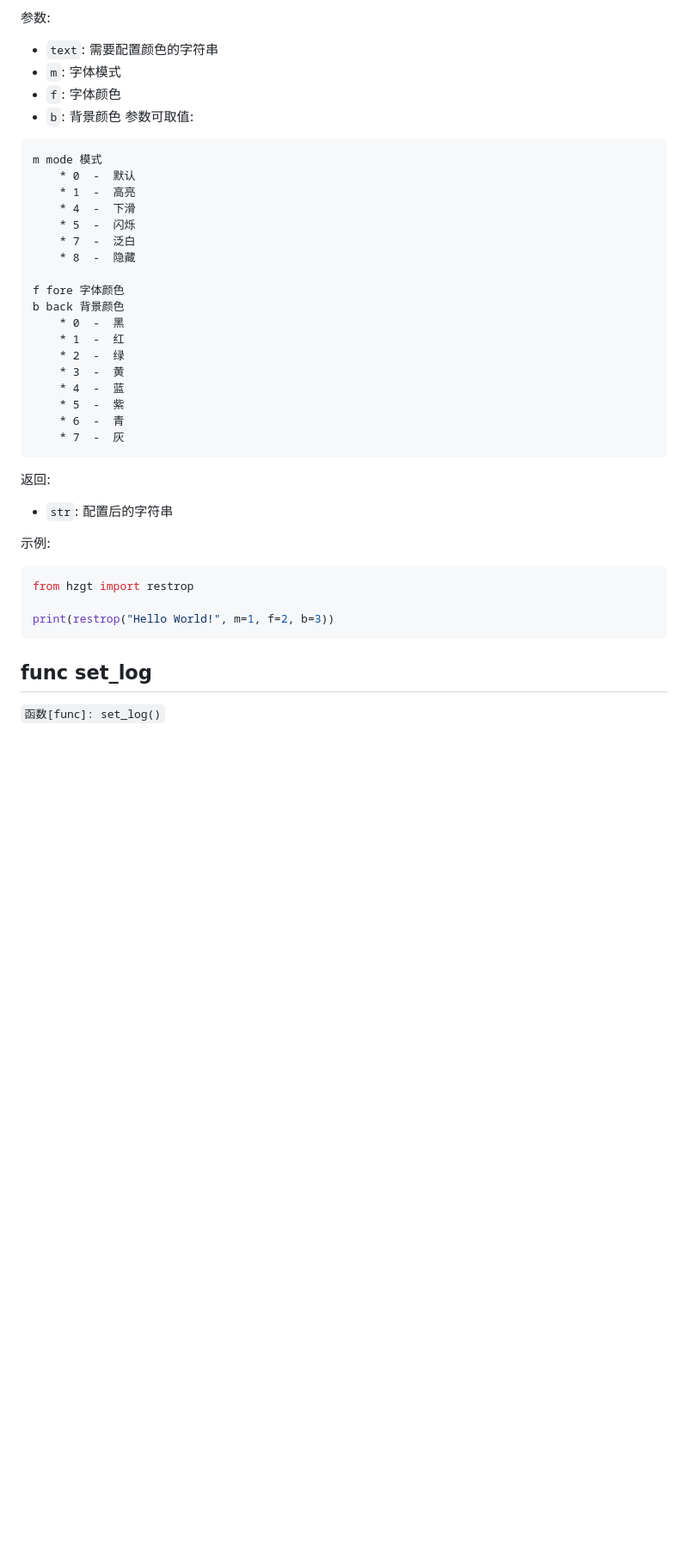
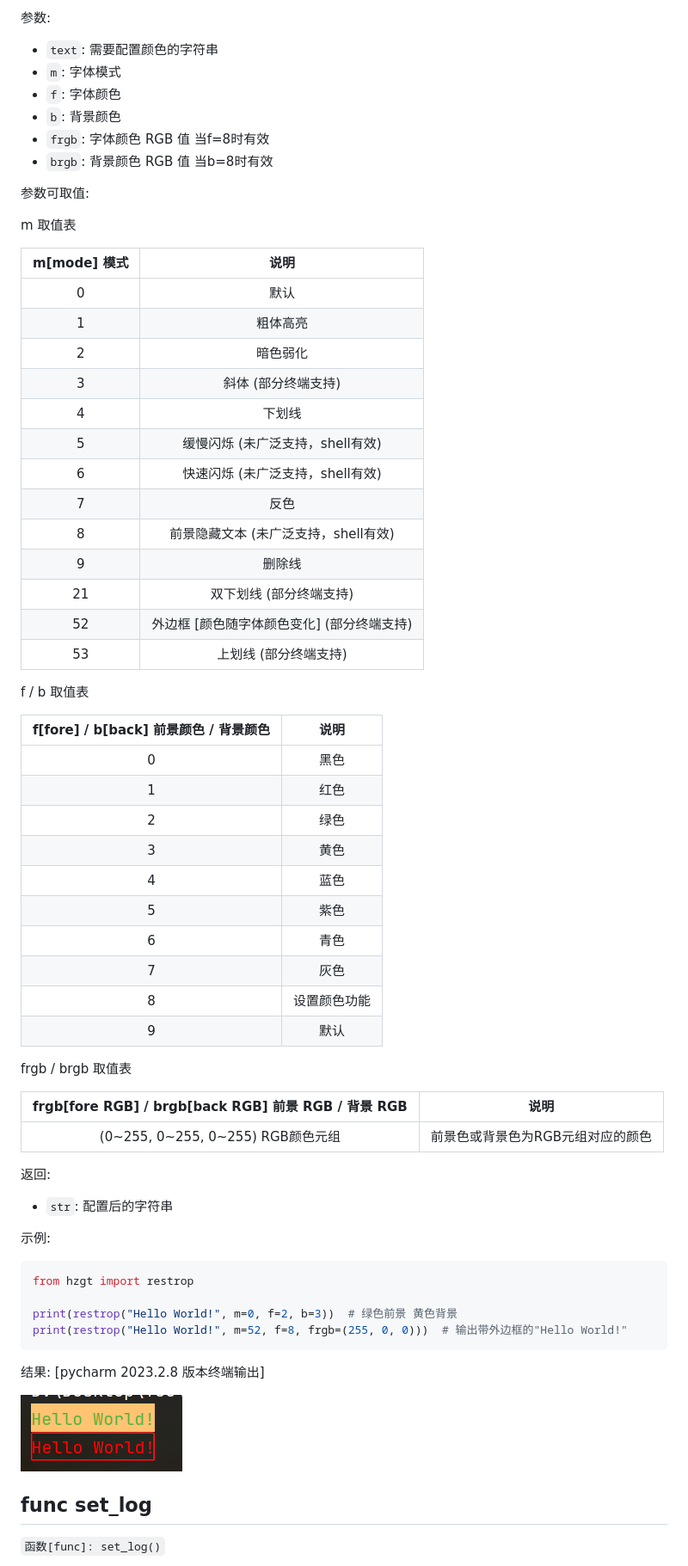
Before and after one commit to HZGT/hzgt, a Markdown page: README.md, the part around the change. Shown at 86% size. Drawn GitHub-style; blank space fills up the shorter version.

Commit message:
Perfect function restrop()

````diff
--- a/README.md
+++ b/README.md
@@ -293,27 +293,50 @@ The `restrop` function is used to configure string color
 - `m`: 字体模式
 - `f`: 字体颜色
 - `b`: 背景颜色
+- `frgb`: 字体颜色 RGB 值 当f=8时有效
+- `brgb`: 背景颜色 RGB 值 当b=8时有效
+
 参数可取值:
-```
-m mode 模式
-    * 0  -  默认
-    * 1  -  高亮
-    * 4  -  下滑
-    * 5  -  闪烁
-    * 7  -  泛白
-    * 8  -  隐藏
 
-f fore 字体颜色
-b back 背景颜色
-    * 0  -  黑
-    * 1  -  红
-    * 2  -  绿
-    * 3  -  黄
-    * 4  -  蓝
-    * 5  -  紫
-    * 6  -  青
-    * 7  -  灰
-```
+m 取值表
+
+| m[mode] 模式 |            说明            |
+|:----------:|:------------------------:|
+|     0      |            默认            |
+|     1      |           粗体高亮           |
+|     2      |           暗色弱化           |
+|     3      |       斜体 (部分终端支持)        |
+|     4      |           下划线            |
+|     5      |   缓慢闪烁 (未广泛支持，shell有效)   |
+|     6      |   快速闪烁 (未广泛支持，shell有效)   |
+|     7      |            反色            |
+|     8      |  前景隐藏文本 (未广泛支持，shell有效)  |
+|     9      |           删除线            |
+|     21     |      双下划线 (部分终端支持)       |
+|     52     | 外边框 [颜色随字体颜色变化] (部分终端支持) |
+|     53     |       上划线 (部分终端支持)       |
+
+
+f / b 取值表
+
+|      f[fore] / b[back]  前景颜色 / 背景颜色       |   说明   |
+|:-----------------------------------------:|:------:|
+|                     0                     |   黑色   |
+|                     1                     |   红色   |
+|                     2                     |   绿色   |
+|                     3                     |   黄色   |
+|                     4                     |   蓝色   |
+|                     5                     |   紫色   |
+|                     6                     |   青色   |
+|                     7                     |   灰色   |
+|                     8                     | 设置颜色功能 |
+|                     9                     |   默认   |
+
+frgb / brgb 取值表
+
+| frgb[fore RGB] / brgb[back RGB]  前景 RGB / 背景 RGB |         说明         |
+|:------------------------------------------------:|:------------------:|
+|          (0~255, 0~255, 0~255) RGB颜色元组           | 前景色或背景色为RGB元组对应的颜色 |
 
 返回:
 - `str`: 配置后的字符串
@@ -322,8 +345,13 @@ b back 背景颜色
 ```python
 from hzgt import restrop
 
-print(restrop("Hello World!", m=1, f=2, b=3))
+print(restrop("Hello World!", m=0, f=2, b=3))  # 绿色前景 黄色背景
+print(restrop("Hello World!", m=52, f=8, frgb=(255, 0, 0)))  # 输出带外边框的"Hello World!"
 ```
+
+结果: [pycharm 2023.2.8 版本终端输出]
+
+![](doc/image/restrop_utest.png)
 
 ## func set_log
 
````
